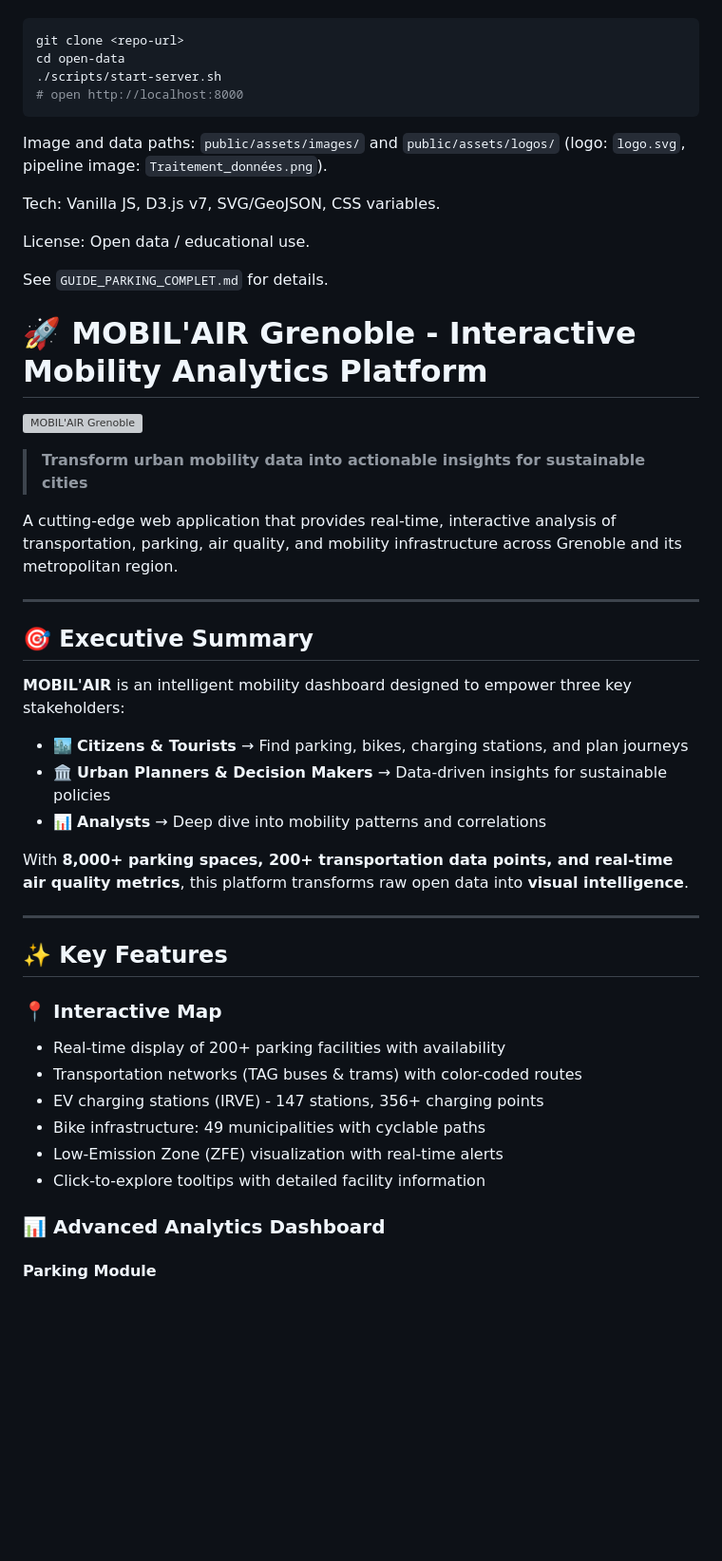
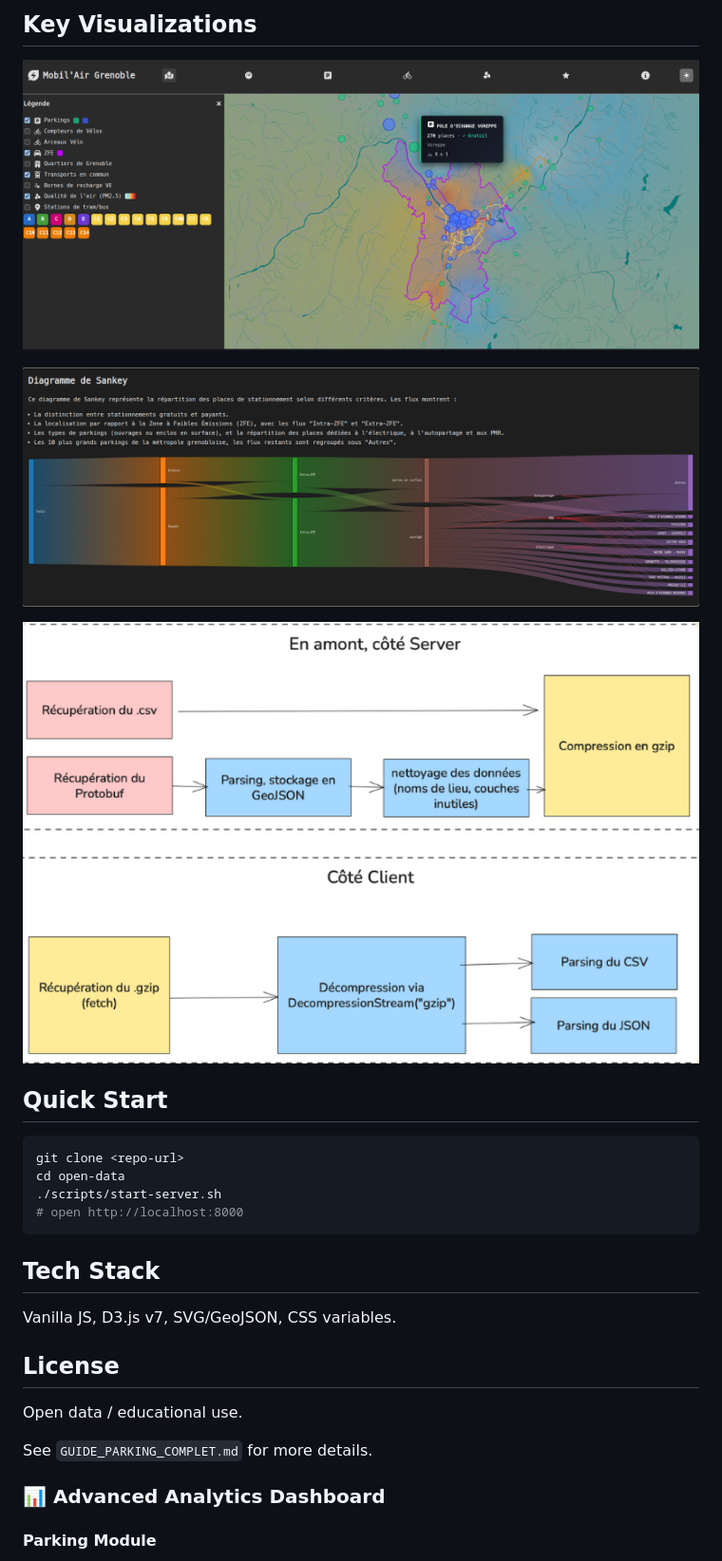
Before and after one commit to YassineOUAHMANE/WebApp_GrenobleAIR, a Markdown page: README.md, the part around one of its changes. Shown at 95% size. GitHub-like rendering; blank space fills up the shorter version; grey boxes are pictures that could not be loaded.

Commit message:
Add workflow pipeline to Readme file

````diff
--- a/README.md
+++ b/README.md
@@ -13,3 +48,14 @@ Quick start:
+## Key Visualizations
+![Carte Interactive](./public/assets/images/carte.png)
+
+![Sankey Diagram](./public/assets/images/sankey.png)
+
+![Data Pipeline](./public/assets/images/Traitement_données.png)
+
+
+
+## Quick Start
+
 ```bash
 git clone <repo-url>
 cd open-data
@@ -17,44 +63,15 @@ cd open-data
 # open http://localhost:8000
 ```
 
-Image and data paths: `public/assets/images/` and `public/assets/logos/` (logo: `logo.svg`, pipeline image: `Traitement_données.png`).
+## Tech Stack
 
-Tech: Vanilla JS, D3.js v7, SVG/GeoJSON, CSS variables.
+Vanilla JS, D3.js v7, SVG/GeoJSON, CSS variables.
 
-License: Open data / educational use.
+## License
 
-See `GUIDE_PARKING_COMPLET.md` for details.
-# 🚀 MOBIL'AIR Grenoble - Interactive Mobility Analytics Platform
+Open data / educational use.
 
-![MOBIL'AIR Grenoble](./assets/logos/logo.png)
-
-> **Transform urban mobility data into actionable insights for sustainable cities**
-
-A cutting-edge web application that provides real-time, interactive analysis of transportation, parking, air quality, and mobility infrastructure across Grenoble and its metropolitan region.
-
----
-
-## 🎯 Executive Summary
-
-**MOBIL'AIR** is an intelligent mobility dashboard designed to empower three key stakeholders:
-
-- 🏙️ **Citizens & Tourists** → Find parking, bikes, charging stations, and plan journeys
-- 🏛️ **Urban Planners & Decision Makers** → Data-driven insights for sustainable policies
-- 📊 **Analysts** → Deep dive into mobility patterns and correlations
-
-With **8,000+ parking spaces, 200+ transportation data points, and real-time air quality metrics**, this platform transforms raw open data into **visual intelligence**.
-
----
-
-## ✨ Key Features
-
-### 📍 **Interactive Map**
-- Real-time display of 200+ parking facilities with availability
-- Transportation networks (TAG buses & trams) with color-coded routes
-- EV charging stations (IRVE) - 147 stations, 356+ charging points
-- Bike infrastructure: 49 municipalities with cyclable paths
-- Low-Emission Zone (ZFE) visualization with real-time alerts
-- Click-to-explore tooltips with detailed facility information
+See `GUIDE_PARKING_COMPLET.md` for more details.
 
 ### 📊 **Advanced Analytics Dashboard**
 
````
Also changed, not shown: other parts of README.md (+81 -60 lines).
